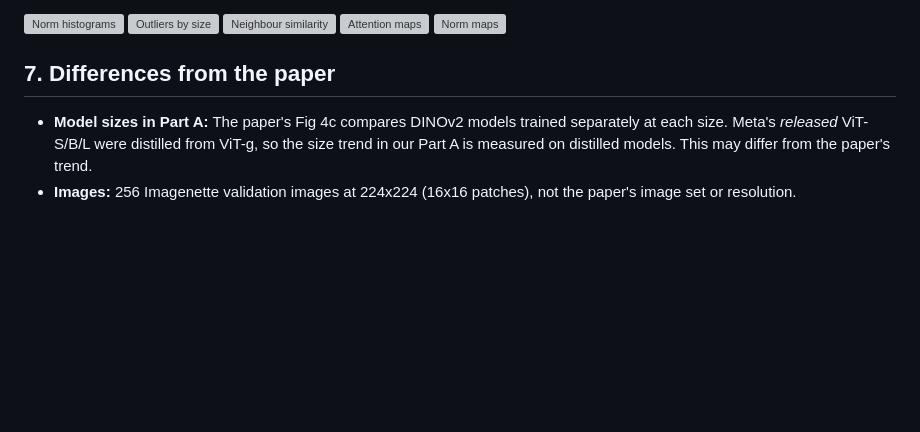
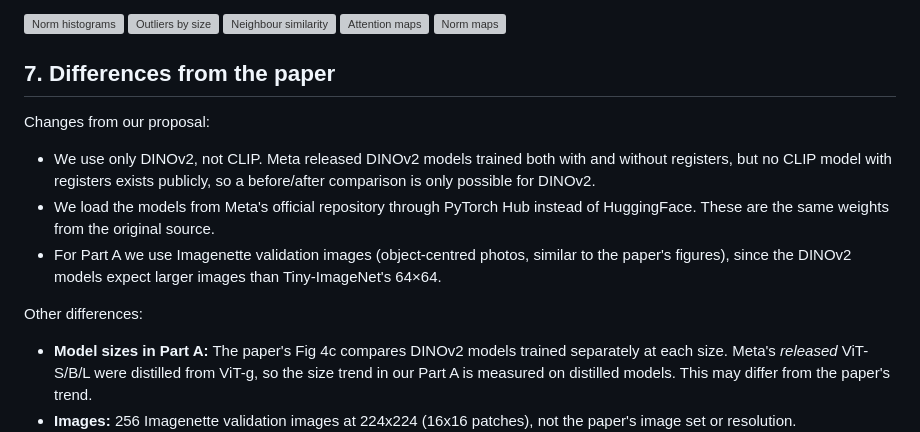
Before and after one commit to recommended131225435/vit-registers-reproduction, a Markdown page: README.md, the part around one of its changes. Rendered like a GitHub page; blank space fills up the shorter version; grey boxes are pictures that could not be loaded.

```diff
--- a/README.md
+++ b/README.md
@@ -130,6 +133,14 @@ We load Meta's released DINOv2 checkpoints (ViT-S/B/L/g with patch size 14, each
 
 ## 7. Differences from the paper
 
+Changes from our proposal:
+
+- We use only DINOv2, not CLIP. Meta released DINOv2 models trained both with and without registers, but no CLIP model with registers exists publicly, so a before/after comparison is only possible for DINOv2.
+- We load the models from Meta's official repository through PyTorch Hub instead of HuggingFace. These are the same weights from the original source.
+- For Part A we use Imagenette validation images (object-centred photos, similar to the paper's figures), since the DINOv2 models expect larger images than Tiny-ImageNet's 64×64.
+
+Other differences:
+
 - **Model sizes in Part A:** The paper's Fig 4c compares DINOv2 models trained separately at each size. Meta's *released* ViT-S/B/L were distilled from ViT-g, so the size trend in our Part A is measured on distilled models. This may differ from the paper's trend.
 - **Images:** 256 Imagenette validation images at 224x224 (16x16 patches), not the paper's image set or resolution.
 - **Outlier cutoff:** a fixed relative rule (3 × median) instead of a hand-picked value per model.
```
Also changed, not shown: other parts of README.md (+7 -4 lines).
